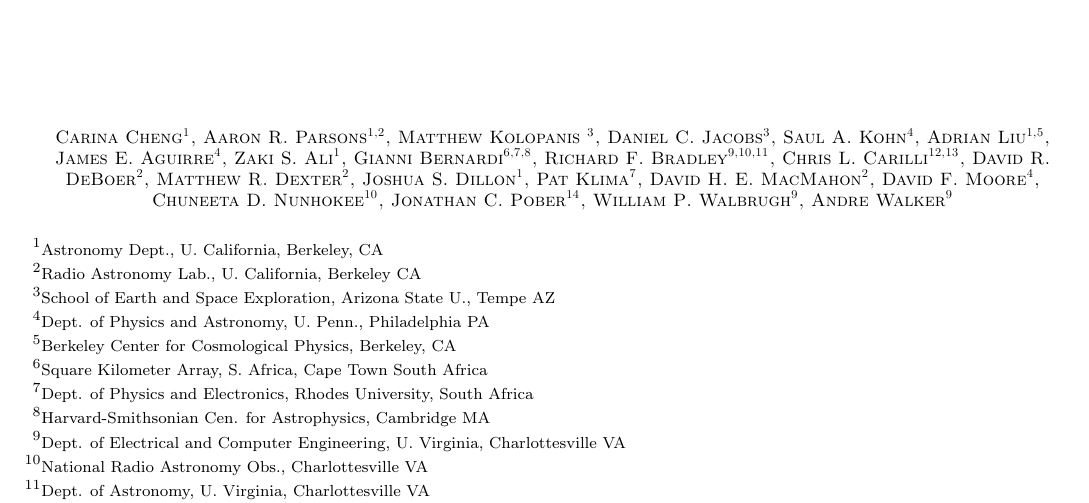
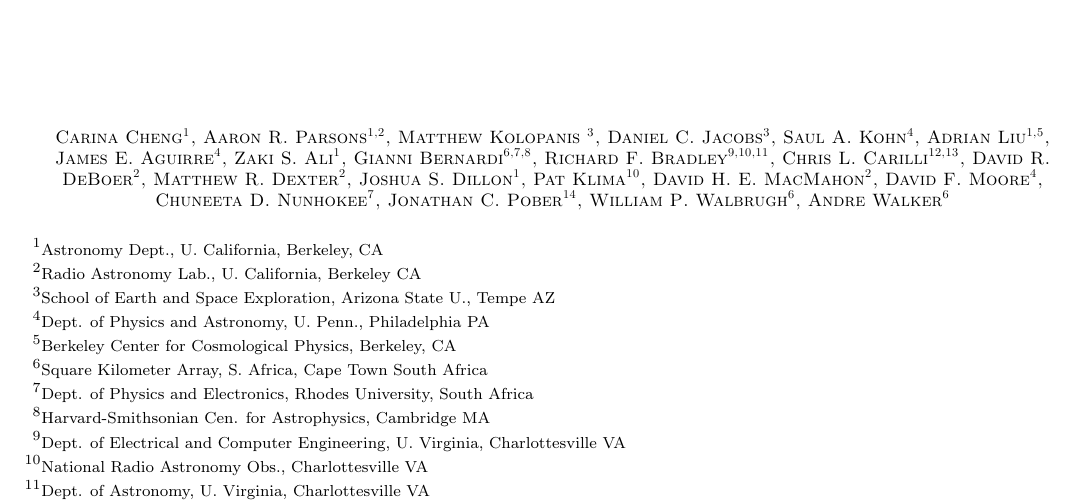
Before and after one commit to carinacheng/PAPERMethods_paper, a LaTeX paper (PAPER.tex): part of page 1 of 30, cut so that both start at the same text. Compiled offline with pdfLaTeX.

Commit message:
edited affiliations

```diff
--- a/PAPER.tex
+++ b/PAPER.tex
@@ -73,13 +73,13 @@ Chris L. Carilli\altaffilmark{12,13},
 David R. DeBoer\altaffilmark{2},
 Matthew R. Dexter\altaffilmark{2},
 Joshua S. Dillon\altaffilmark{1},
-Pat Klima\altaffilmark{7},
+Pat Klima\altaffilmark{10},
 David H. E. MacMahon\altaffilmark{2},
 David F. Moore\altaffilmark{4},
-Chuneeta D. Nunhokee\altaffilmark{10},
+Chuneeta D. Nunhokee\altaffilmark{7},
 Jonathan C. Pober\altaffilmark{14},
-William P. Walbrugh\altaffilmark{9},
-Andre Walker\altaffilmark{9}
+William P. Walbrugh\altaffilmark{6},
+Andre Walker\altaffilmark{6}
 }
 
 \altaffiltext{1}{Astronomy Dept., U. California, Berkeley, CA}
```
Also changed, not shown: PAPER.pdf, 3 other files.
